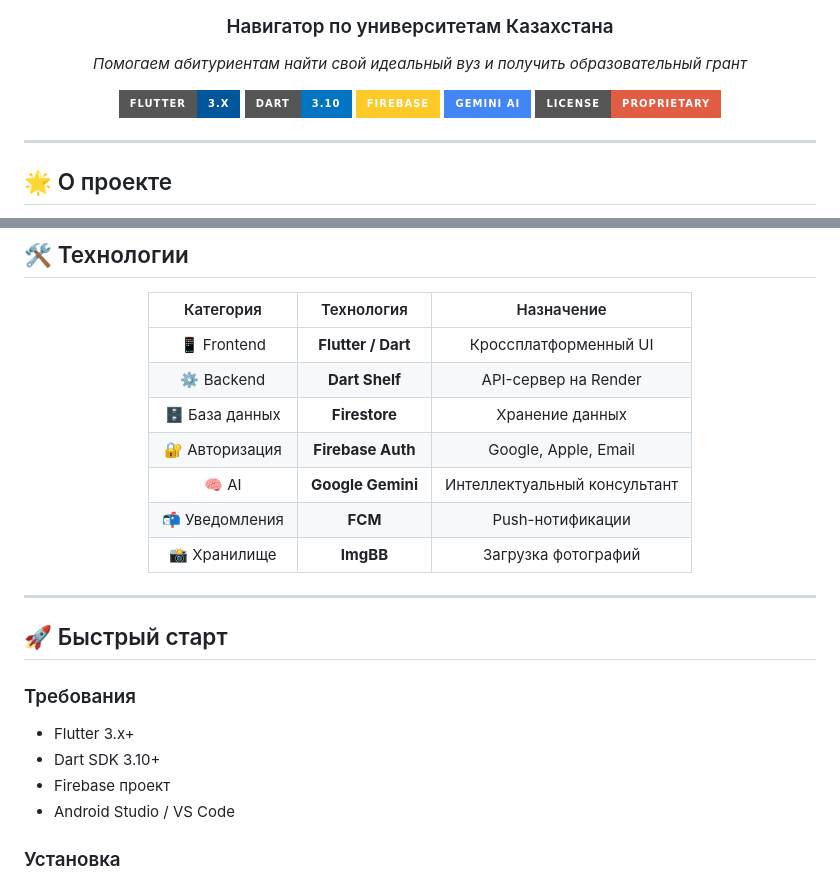
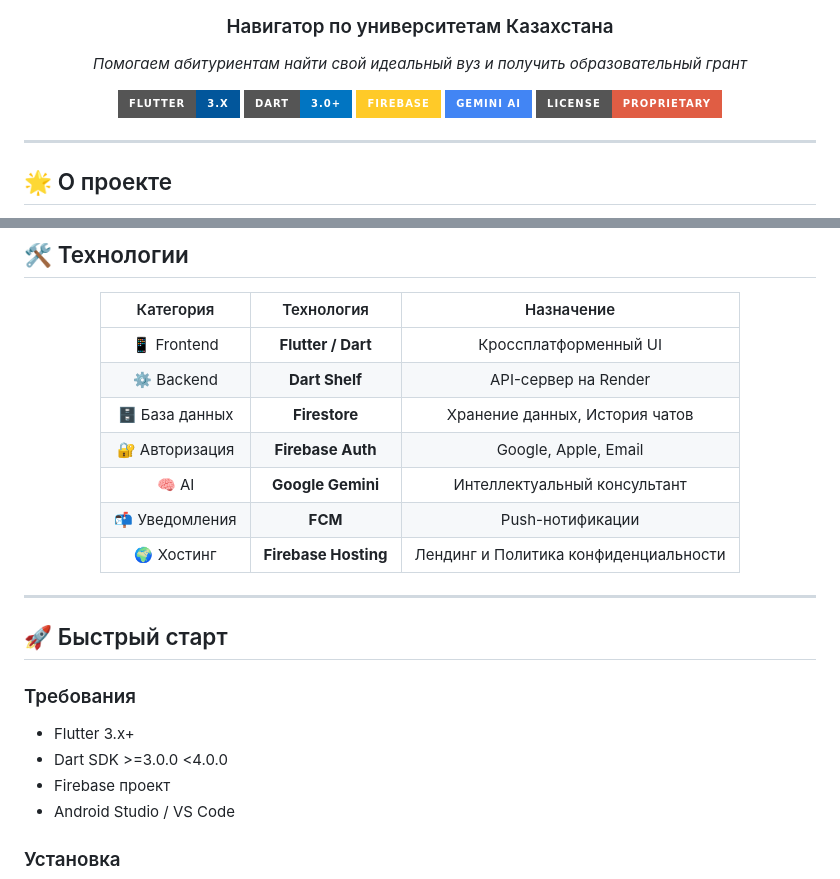
Before and after one commit to Kriazer078/TANDAU, a Markdown page: README.md, 2 parts joined by grey strips. Rendered like a GitHub page; badges without logos.

Commit message:
docs: update README with latest features and paths

```diff
--- a/README.md
+++ b/README.md
@@ -7,7 +7,7 @@
 *Помогаем абитуриентам найти свой идеальный вуз и получить образовательный грант*
 
 [![Flutter](https://img.shields.io/badge/Flutter-3.x-02569B?style=for-the-badge&logo=flutter&logoColor=white)](https://flutter.dev)
-[![Dart](https://img.shields.io/badge/Dart-3.10-0175C2?style=for-the-badge&logo=dart&logoColor=white)](https://dart.dev)
+[![Dart](https://img.shields.io/badge/Dart-3.0+-0175C2?style=for-the-badge&logo=dart&logoColor=white)](https://dart.dev)
 [![Firebase](https://img.shields.io/badge/Firebase-FFCA28?style=for-the-badge&logo=firebase&logoColor=black)](https://firebase.google.com)
 [![Gemini AI](https://img.shields.io/badge/Gemini_AI-4285F4?style=for-the-badge&logo=google&logoColor=white)](https://ai.google.dev)
 [![License](https://img.shields.io/badge/License-Proprietary-red?style=for-the-badge)]()
@@ -65,11 +57,11 @@
 |:---------:|:----------:|:----------:|
 | 📱 Frontend | **Flutter / Dart** | Кроссплатформенный UI |
 | ⚙️ Backend | **Dart Shelf** | API-сервер на Render |
-| 🗄 База данных | **Firestore** | Хранение данных |
+| 🗄 База данных | **Firestore** | Хранение данных, История чатов |
 | 🔐 Авторизация | **Firebase Auth** | Google, Apple, Email |
 | 🧠 AI | **Google Gemini** | Интеллектуальный консультант |
 | 📬 Уведомления | **FCM** | Push-нотификации |
-| 📸 Хранилище | **ImgBB** | Загрузка фотографий |
+| 🌍 Хостинг | **Firebase Hosting** | Лендинг и Политика конфиденциальности |
 
 </div>
 
@@ -79,7 +71,7 @@
 
 ### Требования
 - Flutter 3.x+
-- Dart SDK 3.10+
+- Dart SDK >=3.0.0 <4.0.0
 - Firebase проект
 - Android Studio / VS Code
 
```
Also changed, not shown: other parts of README.md (+5 -13 lines).
